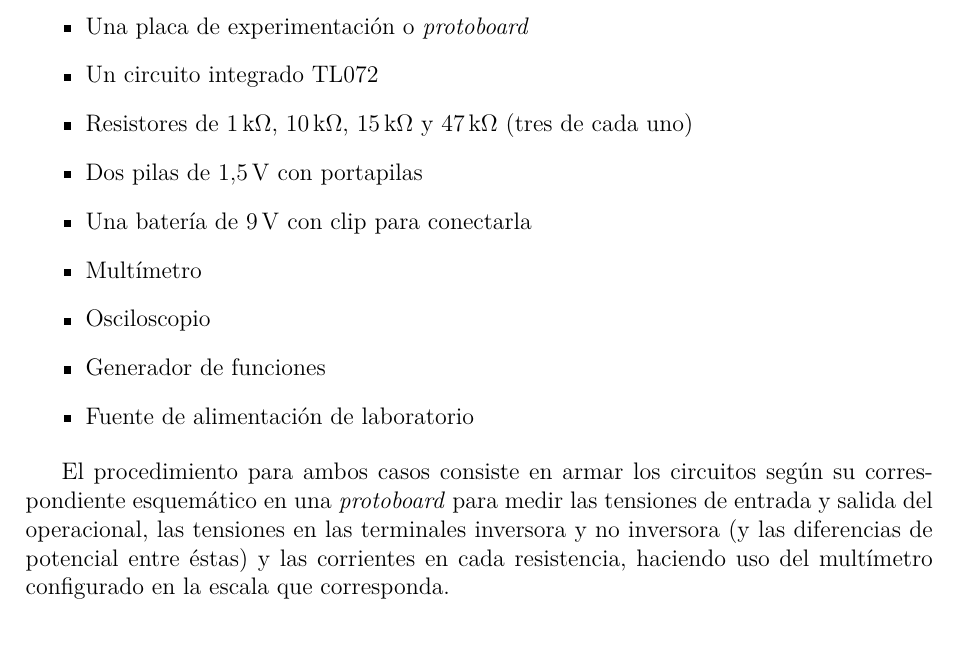
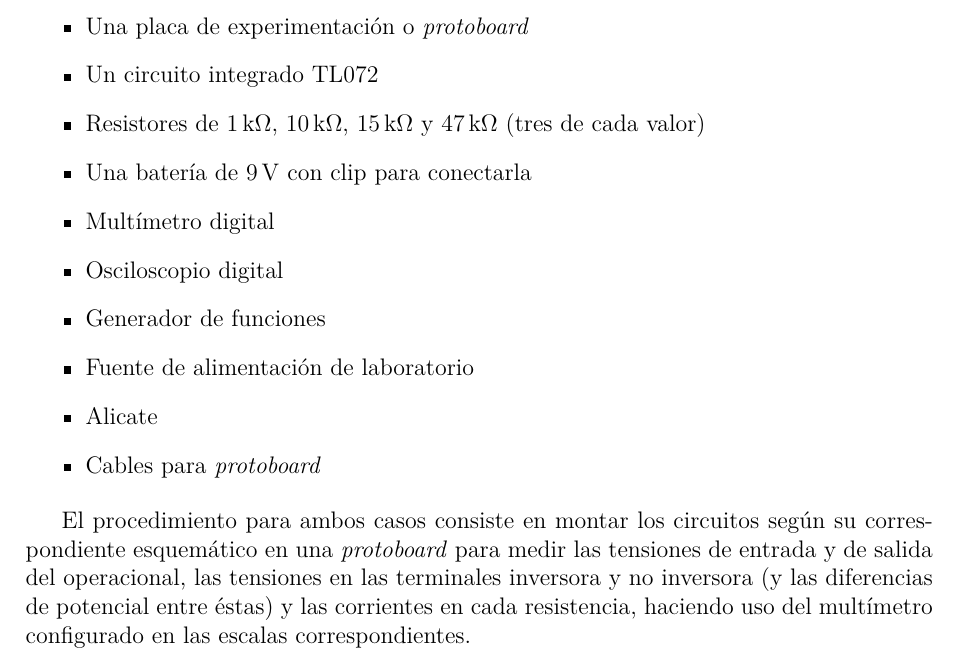
Before and after one commit to nmontesoro/latex-report, a LaTeX document (main.tex, which reads src/metodos.tex): part of page 6 of 13, cut so that both start at the same text. Compiled offline with LuaLaTeX.

Commit message:
Corrijo boludeces de redaccion...

```diff
--- a/src/metodos.tex
+++ b/src/metodos.tex
@@ -6,18 +6,19 @@ Los elementos a utilizar son:
     \item Una placa de experimentación o \textit{protoboard}
     \item Un circuito integrado TL072
     \item Resistores de \SI{1}{\kilo\ohm}, \SI{10}{\kilo\ohm},
-        \SI{15}{\kilo\ohm} y \SI{47}{\kilo\ohm} (tres de cada uno)
-    \item Dos pilas de \SI{1.5}{\volt} con portapilas
+        \SI{15}{\kilo\ohm} y \SI{47}{\kilo\ohm} (tres de cada valor)
     \item Una batería de \SI{9}{\volt} con clip para conectarla
-    \item Multímetro
-    \item Osciloscopio
+    \item Multímetro digital
+    \item Osciloscopio digital
     \item Generador de funciones
     \item Fuente de alimentación de laboratorio
+    \item Alicate
+    \item Cables para \textit{protoboard}
 \end{itemize}
 
-El procedimiento para ambos casos consiste en armar los circuitos según su
+El procedimiento para ambos casos consiste en montar los circuitos según su
 correspondiente esquemático en una \textit{protoboard} para medir las tensiones
-de entrada y salida del operacional, las tensiones en las terminales inversora y
+de entrada y de salida del operacional, las tensiones en las terminales inversora y
 no inversora (y las diferencias de potencial entre éstas) y las corrientes en
-cada resistencia, haciendo uso del multímetro configurado en la escala que
-corresponda.
+cada resistencia, haciendo uso del multímetro configurado en las escalas
+correspondientes.
```
